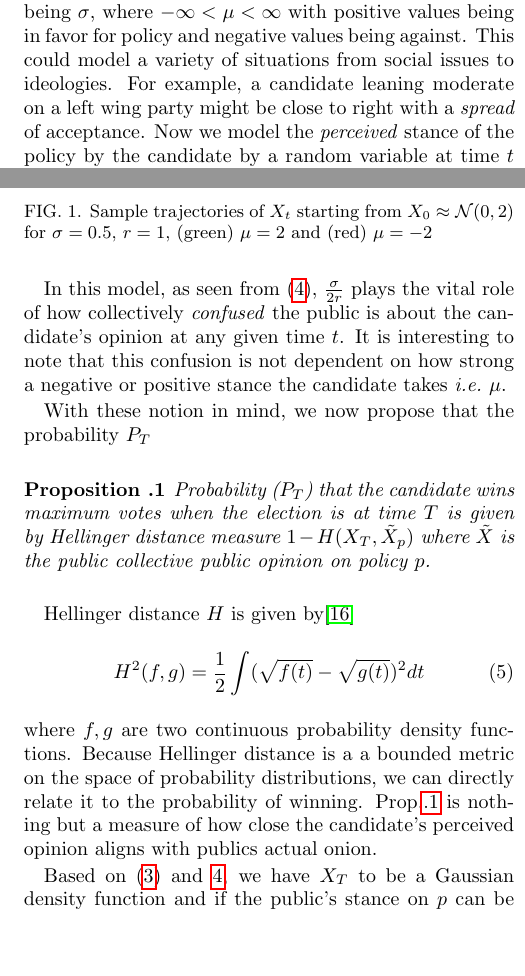
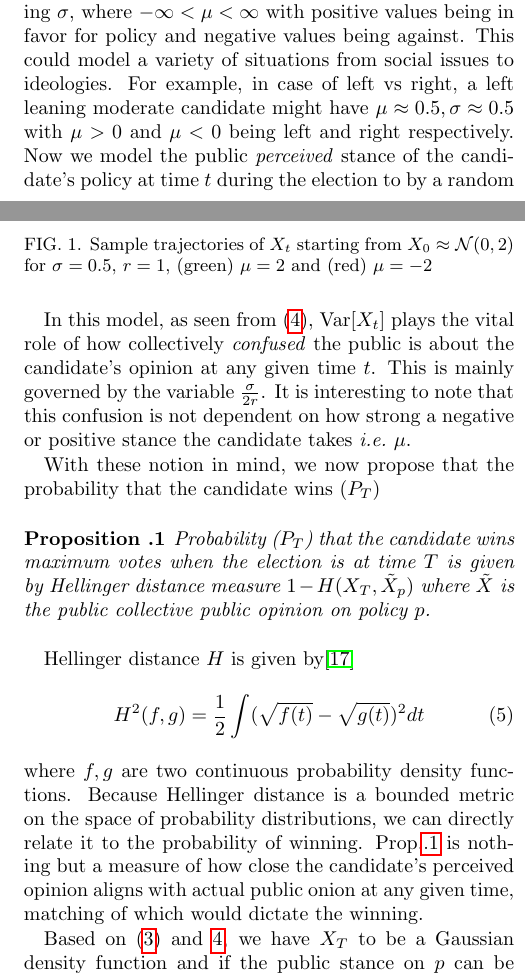
Before and after one commit to santoshkumarradha/stochastic-election-model, a LaTeX paper (paper/paper.tex): two parts of the columns of pages 1 and 2 of 5, joined at a grey line, cut so that both start at the same text, the shorter picture padded with empty space. The pictures show the PDF file paper/paper.pdf that the author committed with the source.

Commit message:
added extra stuff

```diff
--- a/paper/paper.tex
+++ b/paper/paper.tex
@@ -47,3 +47,4 @@ In this letter, we develop a quantitative phenomenological model to understand a
 % \kant[2]
 % \kant[3]
 
+\paragraph*{Model}: Let us denote the stance of the candidate on policy $p$ as $\mu$ with his own uncertainty on the stance being $\sigma$, where $-\infty<\mu<\infty$ with positive values being in favor for policy and negative values being against. This could model a variety of situations from social issues to ideologies. For example, in case of left vs right, a left leaning moderate candidate might have $\mu\approx 0.5,\sigma\approx 0.5$ with $\mu>0$ and $\mu<0$ being left and right respectively. Now we model the public \textit{perceived} stance of the candidate's policy at time $t$ during the election to by a random variable  $X_t$. At the start of election ($t=0$) (or the start of announcing the candidacy), $\at{X_t}{t=0} = X_0=\pN(\mu_0,\sigma_0)$ \ie at $t=0$, the public has a predisposed idea on what the candidate's stance is with a distribution given by $X_0$. For instance, $X_0=\mu_0=0$ would mean that the public has no idea of what the candidate's stance is. As time flows, the candidate's opinion on $p$ is made clearer though various information transfer processes like public speech, social media posts \etc and $\at{E\left[X_t}{t\rightarrow\infty}\right]\rightarrow \mu$. This system is modeled as a solution to a stochastic differential equation (SDE) given by
@@ -74,14 +74,14 @@ In general, the formal solution of \eqref{eq:1} is given by $X_t=\pN(E \left[X_{
 \ref{fig:path} shows a numerical simulation of $X_t$ for values of $\mu=2$ (positive stance) and $\mu=-2$ (negative stance) for 10 different stochastic curves starting with an initial distribution of $\pN(0,2)$ in green and red respectively. Black lines show the evolution of mean according to \eqref{eq:3}. As one can see, initial idea of candidate's perspective on policy is quite spread out which then converges to $\mu$ as time proceeds.
 
 \begin{figure}[htbp]
-\includegraphics[width=\columnwidth]{figs/paths.png}
+\includegraphics[width=\columnwidth]{paths.png}
 \caption{Sample trajectories of $X_t$ starting from $X_0\approx\pN(0,2)$ for $\sigma=0.5$, $r=1$, (green) $\mu=2$ and (red) $\mu=-2$ }
 \label{fig:path}
 \end{figure}
 
-In this model, as seen from \eqref{eq:4}, $\frac{\sigma}{2r}$ plays the vital role of how collectively \textit{confused} the public is about the candidate's opinion at any given time $t$. It is interesting to note that this confusion is not dependent on how strong a negative or positive stance the candidate takes \ie $\mu$.
+In this model, as seen from \eqref{eq:4}, $\operatorname{Var}[X_t]$ plays the vital role of how collectively \textit{confused} the public is about the candidate's opinion at any given time $t$. This is mainly governed by the variable $\frac{\sigma}{2r}$. It is interesting to note that this confusion is not dependent on how strong a negative or positive stance the candidate takes \ie $\mu$.
 
-With these notion in mind, we now propose that the probability $P_T$
+With these notion in mind, we now propose that the probability that the candidate wins ($P_T$)
 
 \begin{prop}
 \label{prop1}
@@ -93,9 +93,9 @@ Hellinger distance $H$ is given by\cite{hellinger1909neue}
 H^{2}(f, g)=
 \frac{1}{2} \int(\sqrt{f(t)}-\sqrt{g(t)})^{2} d t\label{eq:5}
 \end{equation}
-where $f,g$ are two continuous probability density functions. Because Hellinger distance is a a bounded metric on the space of probability distributions, we can directly relate it to the probability of winning. Prop.\ref{prop1} is nothing but a measure of how close the candidate's perceived opinion aligns with publics actual onion.
+where $f,g$ are two continuous probability density functions. Because Hellinger distance is a bounded metric on the space of probability distributions, we can directly relate it to the probability of winning. Prop.\ref{prop1} is nothing but a measure of how close the candidate's perceived opinion aligns with actual public onion at any given time, matching of which would dictate the winning.
 
-Based on \eqref{eq:3} and \ref{eq:4}, we have $X_T$ to be a Gaussian density function and if the public's stance on $p$ can be modeled as Gaussian, \eqref{eq:5} reduces to
+Based on \eqref{eq:3} and \ref{eq:4}, we have $X_T$ to be a Gaussian density function and if the public stance on $p$ can be modeled as Gaussian, \eqref{eq:5} reduces to
 \begin{equation}
 P_T=\sqrt{\frac{2 \sigma_{T} \tilde{\sigma}}{\sigma_{T}^{2}+\tilde{\sigma}^{2}}} \exp{-\frac{1}{4} \frac{\left(\mu_{T}-\tilde{\mu}\right)^{2}}{\sigma_{T}^{2}+\tilde{\sigma}^{2}}}\label{eq:6},
 \end{equation}
@@ -118,12 +118,12 @@ Things get more interesting if we study the likelihood of winning as a function
 
 Now, we focus on the effect of introducing \textit{confusion} \ie $\sigma$, for a given stance. We will focus on $T\rightarrow\infty$ limit for clarity as extending to finite $T$ is straightforward. \autoref{fig:mu-sig} (a) shows the calculated $P_T$ for various $\mu$ as a function of $\sigma$, with $\tilde{\mu}=5$ and $\tilde{\sigma}=1$, since we are taking $T\rightarrow\infty$, one should note that the initial starting point ($X_0$) does not matter as we are interested in the asymptotic behavior.
 \begin{figure}[htbp]
-\includegraphics[width=\columnwidth]{figs/mu-sig.png}
+\includegraphics[width=\columnwidth]{mu-sig.png}
 \caption{ $P_T$ for $0<T<2$ when $\tilde{\mu}=1,\tilde{\sigma}=1,\sigma=1$ and $1<\mu<10$ for starting distribution with (a) $X_0=0$ (b) $X_0=-2$ }
 \label{fig:mu-sig}
 \end{figure}
 
-We start with $\mu=5$ (red curve), where we have the public's stance given by $\tilde{\mathcal{N}}(5,1)$, which has the maximum probability reaching when $\sigma=1$, giving us that maximum likelihood is reached when  $\at{X_T}{T\rightarrow\infty}=\tilde{\mathcal{N}}(5,1)$. As the candidate's stance differs from popular stance \ie $\mu\neq\tilde{\mu}$ (red to green curve), his probability to win reduces. Despite this reduction, one can still tune $\sigma$ to reach the optimal probability. This essentially dictates that when an unpopular stance is held by a candidate, there is an optimal noise that can be added while communicating to public which maximizes the chances of winning. From (a), one can also see that as $\mu-\tilde{\mu}\rightarrow\infty$, the effect of optimizing $\sigma$ does not create appreciable advantage. Thus, when a polarizing candidate is introduced, the best bet is to be extremely confusing about the stance and very little is to be gained by optimizing $\sigma$.
+We start with $\mu=5$ (red curve), where we have the public stance given by $\tilde{\mathcal{N}}(5,1)$, which has the maximum probability reaching when $\sigma=1$, giving us that maximum likelihood is reached when  $\at{X_T}{T\rightarrow\infty}=\tilde{\mathcal{N}}(5,1)$. As the candidate's stance differs from popular stance \ie $\mu\neq\tilde{\mu}$ (red to green curve), his probability to win reduces. Despite this reduction, one can still tune $\sigma$ to reach the optimal probability. This essentially dictates that when an unpopular stance is held by a candidate, there is an optimal noise that can be added while communicating to public which maximizes the chances of winning. From (a), one can also see that as $\mu-\tilde{\mu}\rightarrow\infty$, the effect of optimizing $\sigma$ does not create appreciable advantage. Thus, when a polarizing candidate is introduced, the best bet is to be extremely confusing about the stance and very little is to be gained by optimizing $\sigma$.
 
 \paragraph*{Polar opinions}: One important use case of the above formulation is when there is a binary stance by the public on a policy. For instance, there can be scenarios where the public opinion on a policy $p$ is given by $\tilde{x} \in \{-1,1\}$ while the candidate can have his stance $x \in (-\infty,\infty)$. We now have the random variable $X\in (-\infty,\infty)$, which the public perceive as the candidate's stance, based on which at election time $(T)$, public makes the choice $\tilde{X}_T$ based on candidate's perceived stance $X_T$, given by
 
@@ -158,7 +158,7 @@ P^\prime(t)=\int_{-\infty}^{+\infty} f(x) P^\dagger(t,x) dx. \label{eq:11}
 \label{fig:pt}
 \end{figure}
 
-This is easy to \autoref{fig:pt}(a), as we integrate out $x$, sampling from the points where we start \ie  $\pN(\mu_{0},\sigma_0)$ (shown in black line (a)). We show $P^\prime (t)$ in (b) for various starting point $\mu_0$. It is clear that when the public perceives the candidate to be on the negative side, there is a huge advantage to wait (assuming the public's stance on policy is positive $\tilde{\mu}=+1$ ) while the inverse is true if they perceive him to be on the positive side.
+This is easy to \autoref{fig:pt}(a), as we integrate out $x$, sampling from the points where we start \ie  $\pN(\mu_{0},\sigma_0)$ (shown in black line (a)). We show $P^\prime (t)$ in (b) for various starting point $\mu_0$. It is clear that when the public perceives the candidate to be on the negative side, there is a huge advantage to wait (assuming the public stance on policy is positive $\tilde{\mu}=+1$ ) while the inverse is true if they perceive him to be on the positive side. Although we discussed the case for majority favors $+1$, this can easily be extended to $-1$.
 
 Finally, \eqref{eq:1} can be used as a base to model and study other intricate effects. For instance one can study effect of sudden impact full negative/positive news by simply adding terms to \eqref{eq:1} to include jump process which can be analyzed numerically. Recent work by Brody \etal\cite{brody2018model} showed that \textit{Fake news} can be modeled by adding a noise with non-zero drift.
 
```
Also changed, not shown: paper/lmto.bib (+8 -0 lines), paper/Pt.png (added), paper/mu-sig.png (added), paper/paper.bbl, paper/paper.pdf, paper/paths.png (added), paper/pt_mu.png (added), paper/paper.tex (21 more changed lines), 7 other files.
